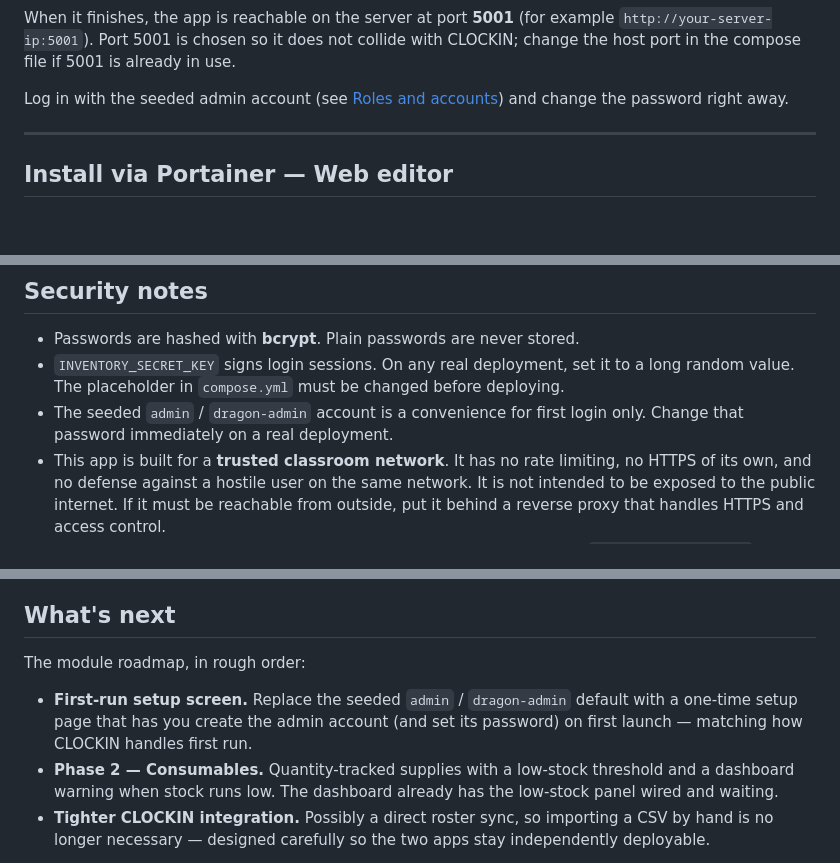
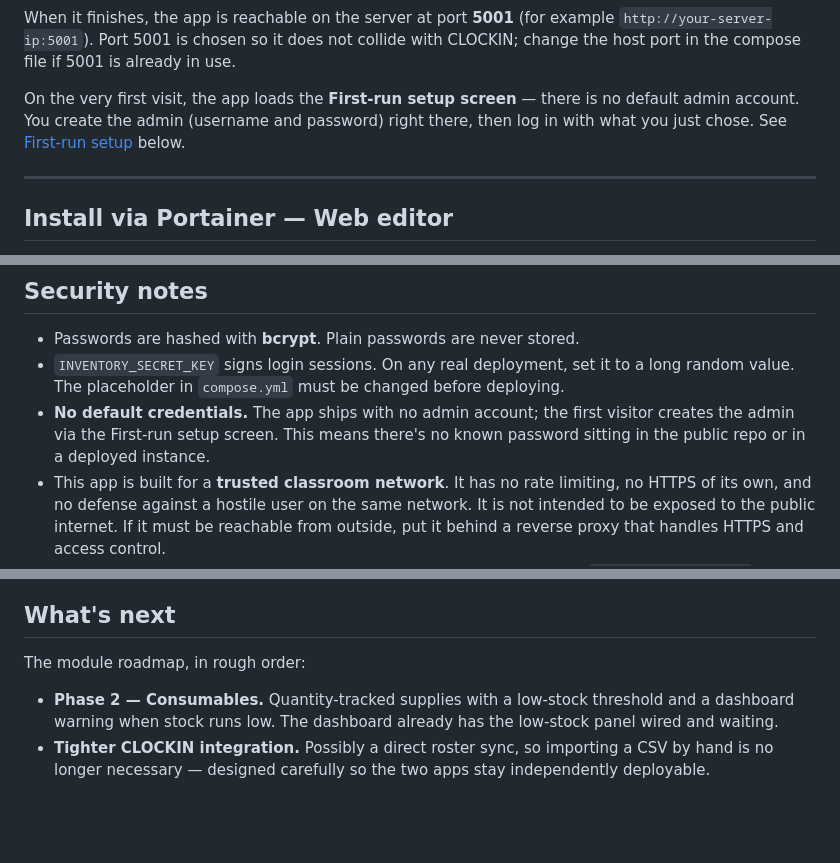
Before and after one commit to Chavi7/inventory-manager, a Markdown page: README.md, 3 parts joined by grey strips. GitHub-like rendering; blank space fills up the shorter version.

```diff
--- a/README.md
+++ b/README.md
@@ -96,8 +97,10 @@ When it finishes, the app is reachable on the server at port **5001**
 collide with CLOCKIN; change the host port in the compose file if 5001 is
 already in use.
 
-Log in with the seeded admin account (see [Roles and accounts](#roles-and-accounts))
-and change the password right away.
+On the very first visit, the app loads the **First-run setup screen** — there
+is no default admin account. You create the admin (username and password) right
+there, then log in with what you just chose. See
+[First-run setup](#first-run-setup) below.
 
 ---
 
@@ -406,8 +427,9 @@ are updated in place; new rows are added.
 - `INVENTORY_SECRET_KEY` signs login sessions. On any real deployment, set it
   to a long random value. The placeholder in `compose.yml` must be
   changed before deploying.
-- The seeded `admin` / `dragon-admin` account is a convenience for first login
-  only. Change that password immediately on a real deployment.
+- **No default credentials.** The app ships with no admin account; the first
+  visitor creates the admin via the First-run setup screen. This means there's
+  no known password sitting in the public repo or in a deployed instance.
 - This app is built for a **trusted classroom network**. It has no rate
   limiting, no HTTPS of its own, and no defense against a hostile user on the
   same network. It is not intended to be exposed to the public internet. If it
@@ -487,9 +509,6 @@ many simultaneous schools or campuses.
 
 The module roadmap, in rough order:
 
-- **First-run setup screen.** Replace the seeded `admin` / `dragon-admin`
-  default with a one-time setup page that has you create the admin account (and
-  set its password) on first launch — matching how CLOCKIN handles first run.
 - **Phase 2 — Consumables.** Quantity-tracked supplies with a low-stock
   threshold and a dashboard warning when stock runs low. The dashboard already
   has the low-stock panel wired and waiting.
```
Also changed, not shown: other parts of README.md (+32 -13 lines), docs/setup.png (added).
